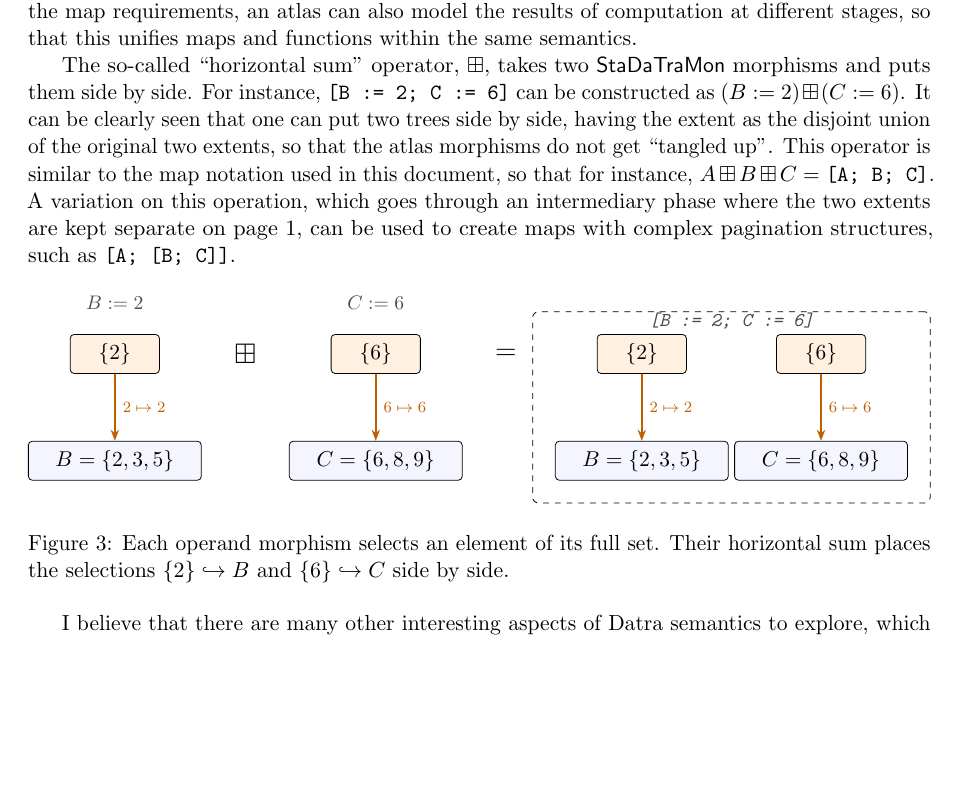
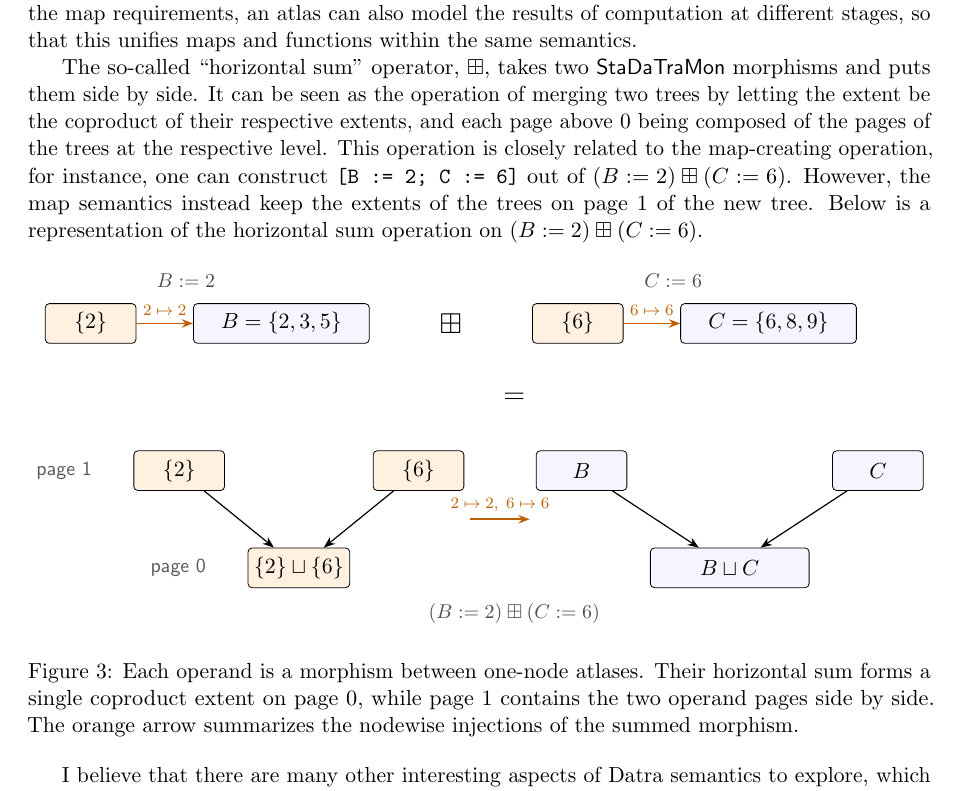
Before and after one commit to qualiascript/datra, a LaTeX document (datra-docs/primer.tex): part of page 3 of 3, cut so that both start at the same text, the shorter picture padded with empty space. Compiled offline with pdfLaTeX.

Commit message:
primer fix

```diff
--- a/datra-docs/primer.tex
+++ b/datra-docs/primer.tex
@@ -199,64 +199,73 @@ particular, by dropping the map requirements, an atlas can also model the
 results of computation at different stages, so that this unifies maps and
 functions within the same semantics.
 
-% TODO: fix/improve explanation below
-
 The so-called ``horizontal sum'' operator, \(\HorSum\), takes two
-\(\StaDaTraMon\) morphisms and puts them side by side. For instance,
-\(\code{[B := 2; C := 6]}\) can be constructed as
-\((B := 2) \HorSum (C := 6)\). It can be clearly seen that one can
-put two trees side by side, having the extent as the disjoint union of the
-original two extents, so that the atlas morphisms do not get ``tangled up''.
-This operator is similar to the map notation used in this document, so that
-for instance,
-\(A \HorSum B \HorSum C = \code{[A; B; C]}\). A variation
-on this operation, which goes through an intermediary phase where the two
-extents are kept separate on page \(1\), can be used to create maps with
-complex pagination structures, such as \(\code{[A; [B; C]]}\).
+\(\StaDaTraMon\) morphisms and puts them side by side. It can be seen as
+the operation of merging two trees by letting the extent be the coproduct
+of their respective extents, and each page above 0 being composed of the
+pages of the trees at the respective level. This operation is closely
+related to the map-creating operation, for instance, one can construct
+\(\code{[B := 2; C := 6]}\) out of \((B := 2) \HorSum (C := 6)\).
+However, the map semantics instead keep the extents of the trees on
+page 1 of the new tree. Below is a representation of the horizontal sum
+operation on \((B := 2) \HorSum (C := 6)\).
 
 \begin{figure}[htbp]
 \centering
-\resizebox{\linewidth}{!}{%
-\begin{tikzpicture}[node distance=12mm]
-  % The two operand morphisms select an element from the full set.
+\begin{tikzpicture}[node distance=10mm and 10mm]
+  % Each operand is a morphism between one-node atlases.
   \node[selected node] (bsource) {\(\{2\}\)};
-  \node[atlas node,below=of bsource,minimum width=31mm] (btarget)
+  \node[atlas node,right=of bsource,minimum width=31mm] (btarget)
     {\(B=\{2,3,5\}\)};
-  \draw[morphism arrow] (bsource)--node[right,font=\scriptsize]
+  \draw[morphism arrow] (bsource)--node[above,font=\scriptsize]
     {\(2\mapsto2\)} (btarget);
-  \node[atlas label,above=3mm of bsource] {\(B := 2\)};
+  \node[atlas label,above=5mm of $(bsource)!0.5!(btarget)$]
+    {\(B := 2\)};
 
-  \node[font=\Large,right=12mm of bsource] (plus) {\(\HorSum\)};
+  \node[font=\Large,right=11mm of btarget] (plus) {\(\HorSum\)};
 
-  \node[selected node,right=12mm of plus] (csource) {\(\{6\}\)};
-  \node[atlas node,below=of csource,minimum width=31mm] (ctarget)
+  \node[selected node,right=11mm of plus] (csource) {\(\{6\}\)};
+  \node[atlas node,right=of csource,minimum width=31mm] (ctarget)
     {\(C=\{6,8,9\}\)};
-  \draw[morphism arrow] (csource)--node[right,font=\scriptsize]
+  \draw[morphism arrow] (csource)--node[above,font=\scriptsize]
     {\(6\mapsto6\)} (ctarget);
-  \node[atlas label,above=3mm of csource] {\(C := 6\)};
+  \node[atlas label,above=5mm of $(csource)!0.5!(ctarget)$]
+    {\(C := 6\)};
 
-  \node[font=\Large,right=12mm of csource] (equals) {\(=\)};
+  \node[font=\Large,below=11mm of $(plus)!0.5!(csource)$] (equals) {\(=\)};
 
-  % Their horizontal sum retains both selections and both codomains.
-  \node[selected node,right=13mm of equals] (rsourceb) {\(\{2\}\)};
-  \node[selected node,right=16mm of rsourceb] (rsourcec) {\(\{6\}\)};
-  \node[atlas node,below=of rsourceb,minimum width=31mm] (rtargetb)
-    {\(B=\{2,3,5\}\)};
-  \node[atlas node,below=of rsourcec,minimum width=31mm] (rtargetc)
-    {\(C=\{6,8,9\}\)};
-  \draw[morphism arrow] (rsourceb)--node[right,font=\scriptsize]
-    {\(2\mapsto2\)} (rtargetb);
-  \draw[morphism arrow] (rsourcec)--node[right,font=\scriptsize]
-    {\(6\mapsto6\)} (rtargetc);
-  \node[atlas label,above=3mm of $(rsourceb)!0.5!(rsourcec)$]
-    {\(\code{[B := 2; C := 6]}\)};
-  \node[draw,dashed,rounded corners=3pt,fit=(rsourceb)(rsourcec)(rtargetb)(rtargetc),
-    inner sep=4mm] {};
-\end{tikzpicture}%
-}
-\caption{Each operand morphism selects an element of its full set. Their
-horizontal sum places the selections \(\{2\}\hookrightarrow B\) and
-\(\{6\}\hookrightarrow C\) side by side.}
+  % The sum has one coproduct extent and tagged copies of both positive pages.
+  \node[selected node,below=24mm of equals,xshift=-38mm] (rsourceall)
+    {\(\{2\}\sqcup\{6\}\)};
+  \node[selected node,above left=10mm and 4mm of rsourceall] (rsourceb)
+    {\(\{2\}\)};
+  \node[selected node,above right=10mm and 4mm of rsourceall] (rsourcec)
+    {\(\{6\}\)};
+  \draw[atlas arrow] (rsourceb)--(rsourceall);
+  \draw[atlas arrow] (rsourcec)--(rsourceall);
+
+  \node[atlas node,below=24mm of equals,xshift=38mm,minimum width=28mm]
+    (rtargetall) {\(B\sqcup C\)};
+  \node[atlas node,above left=10mm and 4mm of rtargetall] (rtargetb) {\(B\)};
+  \node[atlas node,above right=10mm and 4mm of rtargetall] (rtargetc) {\(C\)};
+  \draw[atlas arrow] (rtargetb)--(rtargetall);
+  \draw[atlas arrow] (rtargetc)--(rtargetall);
+
+  % As in Figure 2, one arrow summarizes the nodewise morphism.
+  \node[fit=(rsourceb)(rsourcec)(rsourceall),inner sep=1mm] (rsource) {};
+  \node[fit=(rtargetb)(rtargetc)(rtargetall),inner sep=1mm] (rtarget) {};
+  \draw[morphism arrow] (rsource.east)--node[above,font=\scriptsize]
+    {\(2\mapsto2,\;6\mapsto6\)} (rtarget.west);
+
+  \node[page label,left=6mm of rsourceb] {page 1};
+  \node[page label,left=6mm of rsourceall] {page 0};
+  \node[atlas label,below=5mm of $(rsourceall)!0.5!(rtargetall)$]
+    {\((B := 2) \HorSum (C := 6)\)};
+\end{tikzpicture}
+\caption{Each operand is a morphism between one-node atlases. Their
+horizontal sum forms a single coproduct extent on page \(0\), while page
+\(1\) contains the two operand pages side by side. The orange arrow
+summarizes the nodewise injections of the summed morphism.}
 \label{fig:horizontal-sum}
 \end{figure}
 
```
Also changed, not shown: primer.pdf.
